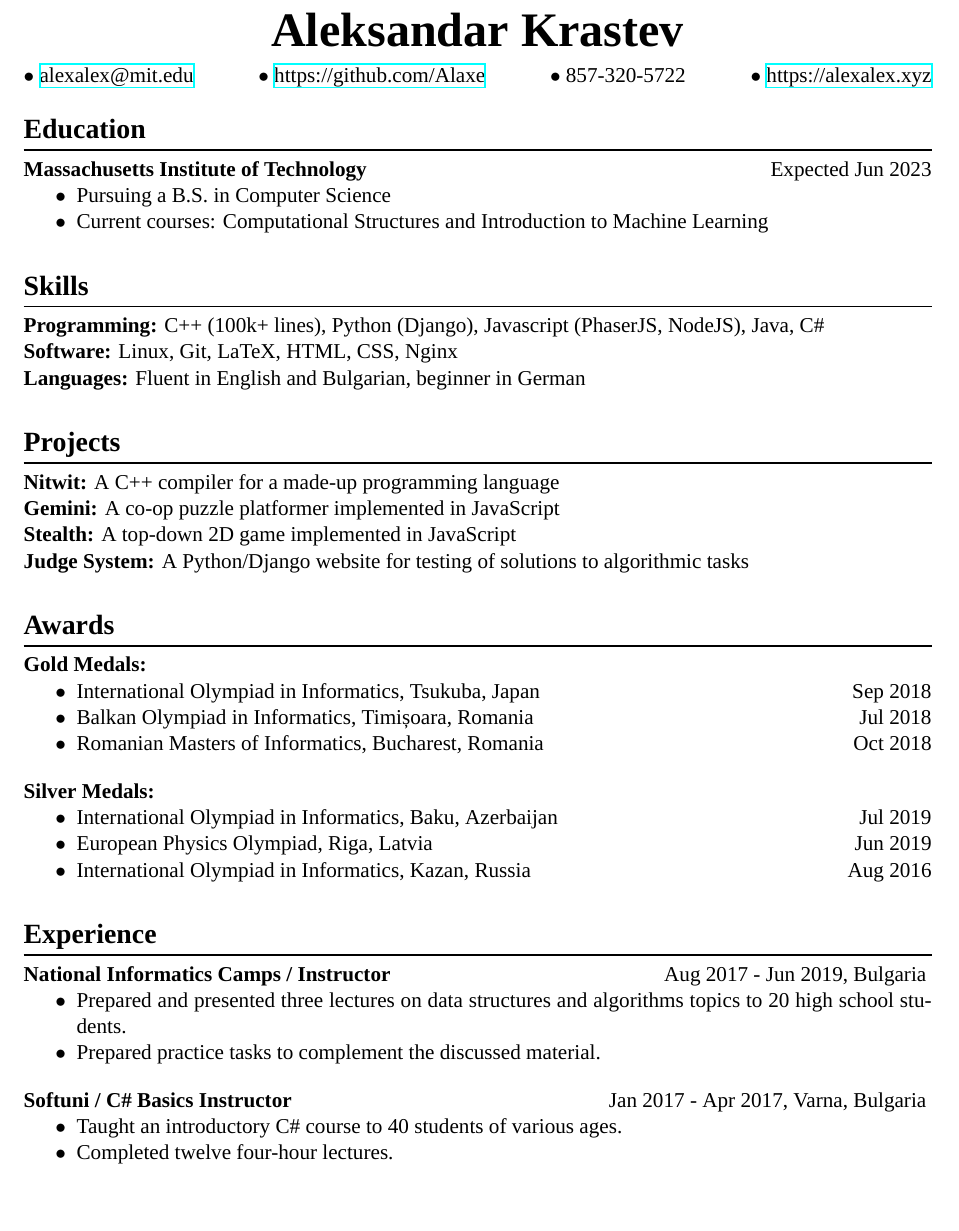
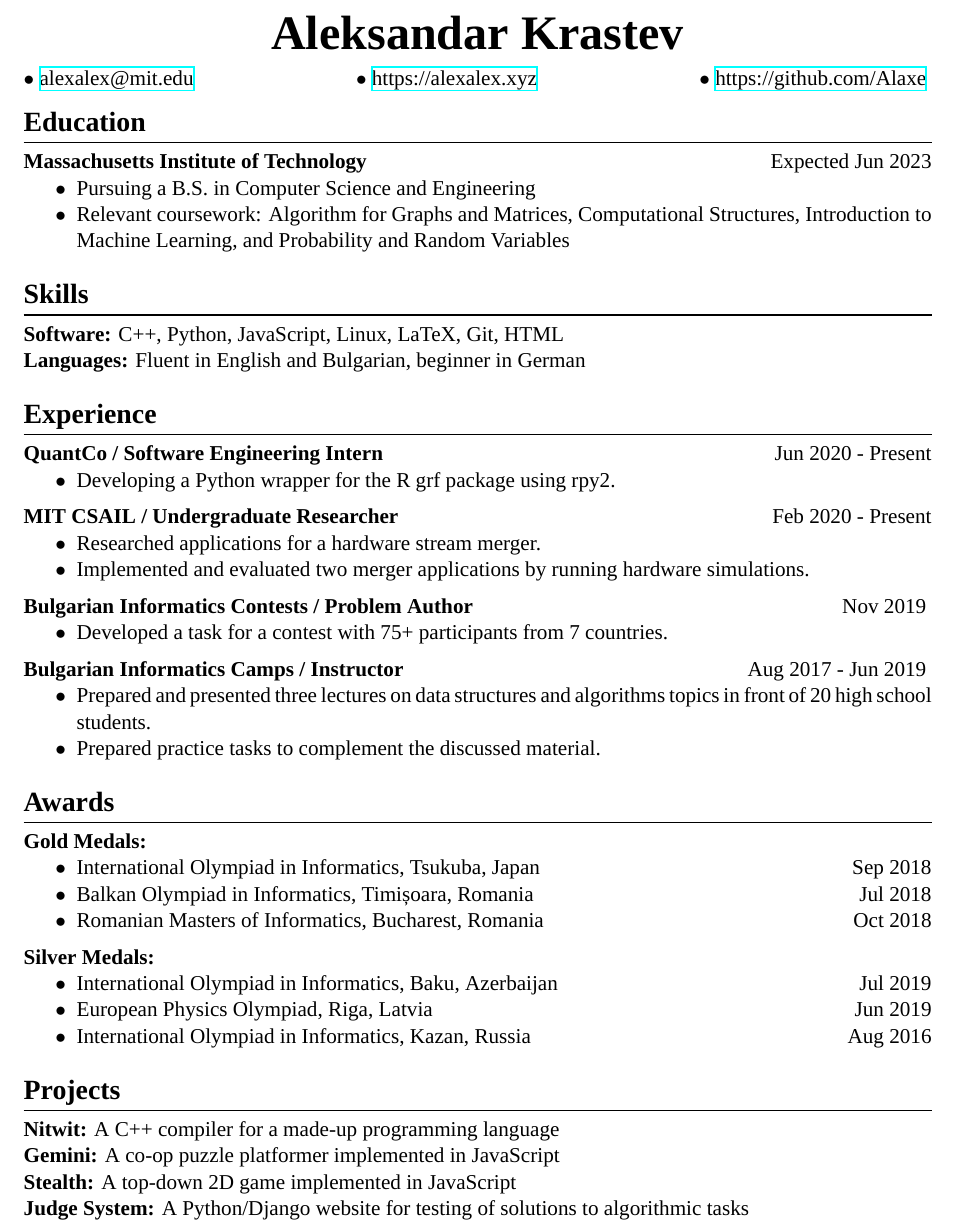
Before and after one commit to Alaxe/alaxe.github.io, a LaTeX CV (resume/resume.tex): part of the page, cut so that both start at the same text, the shorter picture padded with empty space. Compiled offline with XeLaTeX; a missing font is replaced by an installed copy or a similar font.

Commit message:
Updated resume

```diff
--- a/resume/resume.tex
+++ b/resume/resume.tex
@@ -25,7 +25,7 @@
 
 \setlength{\parindent}{0em}
 \setlength{\parskip}{.5em}
-\titlespacing{\section}{0pt}{1em}{0em}
+\titlespacing{\section}{0pt}{.5em}{0em}
 \titleformat{\section}{\bf\Large}{\thesection}{1em}{}[{\titlerule[0.8pt]}]
 \setlist{nosep}
 
@@ -39,13 +39,18 @@
 \date{2019-09-03}
 
 \begin{document}
+\setlength{\belowdisplayskip}{\parskip}
+\setlength{\belowdisplayshortskip}{\belowdisplayskip}
+\setlength{\abovedisplayskip}{\parskip}
+\setlength{\abovedisplayshortskip}{\abovedisplayskip}
+
 
 \centerline{{\Huge \bf Aleksandar Krastev}}
 %\noskip
 $\bullet$ \href{mailto:alexalex@mit.edu}{alexalex@mit.edu} \hfill
+$\bullet$ \href{https://alexalex.xyz}{https://alexalex.xyz} \hfill
 $\bullet$ \href{https://github.com/Alaxe}{https://github.com/Alaxe} \hfill
-$\bullet$ 857-320-5722 \hfill
-$\bullet$ \href{https://alexalex.xyz}{https://alexalex.xyz}
+%$\bullet$ 857-320-5722 \hfill
 
 \noskip
 \section*{Education}
@@ -55,23 +60,55 @@
 
 \noskip
 \begin{itemize}
-    \item Pursuing a B.S. in Computer Science
-    \item Current courses: Computational Structures and Introduction to Machine
-        Learning
+    \item Pursuing a B.S. in Computer Science and Engineering
+    \item Relevant coursework:
+        Algorithm for Graphs and Matrices,
+        Computational Structures,
+        Introduction to Machine Learning,
+        and Probability and Random Variables
 \end{itemize}
 
 \section*{Skills}
-\textbf{Programming:} C++ (100k+ lines), Python (Django), Javascript
-    (PhaserJS, NodeJS), Java, C\#\\*
-\textbf{Software:} Linux, Git, LaTeX, HTML, CSS, Nginx\\*
+\textbf{Software:} C++, Python, JavaScript, Linux, LaTeX, Git, HTML\\*
 \textbf{Languages:} Fluent in English and Bulgarian, beginner in German
 
-\section*{Projects}
-\textbf{Nitwit:} A C++ compiler for a made-up programming language\\*
-\textbf{Gemini:} A co-op puzzle platformer implemented in JavaScript\\*
-\textbf{Stealth:} A top-down 2D game implemented in JavaScript\\*
-\textbf{Judge System:} A Python/Django website for testing of solutions
-to algorithmic tasks
+\section*{Experience}
+\textbf{QuantCo / Software Engineering Intern}
+\hfill
+\textsc{Jun 2020 - Present}%Aug 2020}
+\noskip
+\begin{itemize}
+    \item Developing a Python wrapper for the R grf package using rpy2.
+\end{itemize}
+
+\textbf{MIT CSAIL / Undergraduate Researcher}
+\hfill
+\textsc{Feb 2020 - Present}%Aug 2020}
+\noskip
+\begin{itemize}
+    \item Researched applications for a hardware stream merger.
+    \item Implemented and evaluated two merger applications by running hardware
+        simulations.
+\end{itemize}
+
+\textbf{Bulgarian Informatics Contests / Problem Author}
+\hfill
+\textsc{Nov 2019}
+\noskip
+\begin{itemize}
+    \item Developed a task for a contest with 75+ participants from 7
+        countries.
+\end{itemize}
+
+\textbf{Bulgarian Informatics Camps / Instructor}
+\hfill
+\textsc{Aug 2017 - Jun 2019}
+\noskip
+\begin{itemize}
+    \item Prepared and presented three lectures on data structures and
+        algorithms topics in front of 20 high school students.
+    \item Prepared practice tasks to complement the discussed material.
+\end{itemize}
 
 \section*{Awards}
 \textbf{Gold Medals:}
@@ -85,7 +122,7 @@
         \hfill \textsc{Oct 2018}
 \end{itemize}
 
-\doskip
+%\doskip
 \textbf{Silver Medals:}
 \noskip
 \begin{itemize}
@@ -97,23 +134,12 @@
         \hfill \textsc{Aug 2016}
 \end{itemize}
 
-\section*{Experience}
-\textbf{National Informatics Camps / Instructor}
-\hfill
-\textsc{Aug 2017 - Jun 2019, Bulgaria}
-\noskip
-\begin{itemize}
-    \item Prepared and presented three lectures on data structures and algorithms topics to 20 high school students.
-    \item Prepared practice tasks to complement the discussed material.
-\end{itemize}
+\section*{Projects}
+\textbf{Nitwit:} A C++ compiler for a made-up programming language\\*
+\textbf{Gemini:} A co-op puzzle platformer implemented in JavaScript\\*
+\textbf{Stealth:} A top-down 2D game implemented in JavaScript\\*
+\textbf{Judge System:} A Python/Django website for testing of solutions
+to algorithmic tasks
 
-\doskip
-\textbf{Softuni / C\# Basics Instructor}
-\hfill
-\textsc{Jan 2017 - Apr 2017, Varna, Bulgaria}
-\noskip
-\begin{itemize}
-    \item Taught an introductory C\# course to 40  students of various ages.
-    \item Completed twelve four-hour lectures.
-\end{itemize}
+
 \end{document}
```
Also changed, not shown: resume/resume.pdf.
